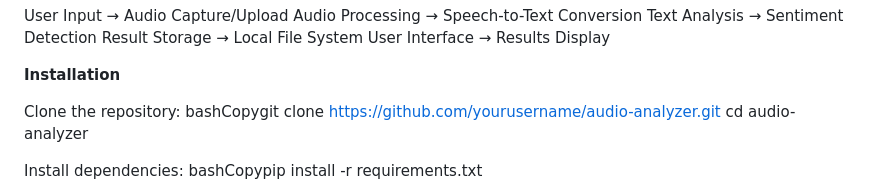
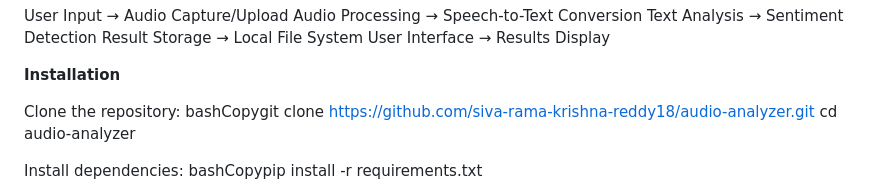
Before and after one commit to siva-rama-krishna-reddy18/Personal-Projects, a Markdown page: README.md, the part around the change printed below. Drawn GitHub-style.

```diff
--- a/README.md
+++ b/README.md
@@ -52,7 +53,7 @@ User Interface → Results Display
 **Installation**
 
 Clone the repository:
-bashCopygit clone https://github.com/yourusername/audio-analyzer.git
+bashCopygit clone https://github.com/siva-rama-krishna-reddy18/audio-analyzer.git
 cd audio-analyzer
 
 Install dependencies:
```
Also changed, not shown: other parts of README.md (+2 -1 lines).
